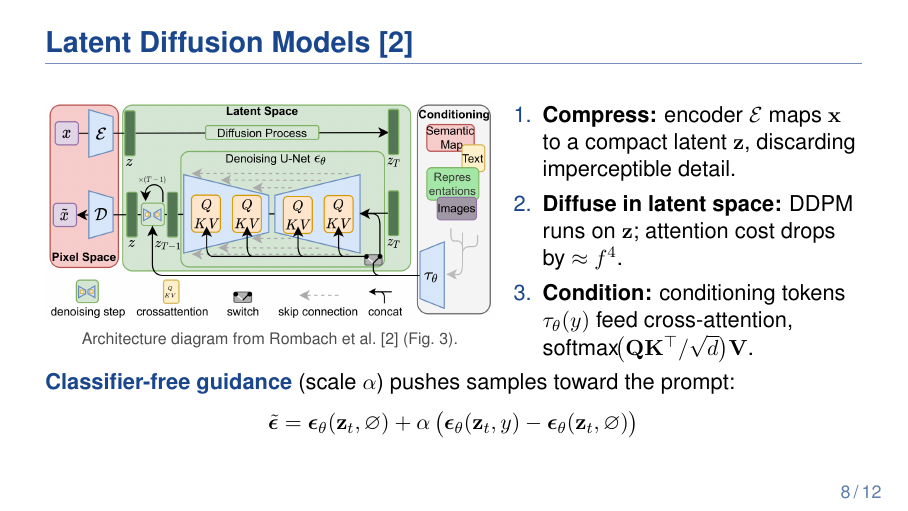
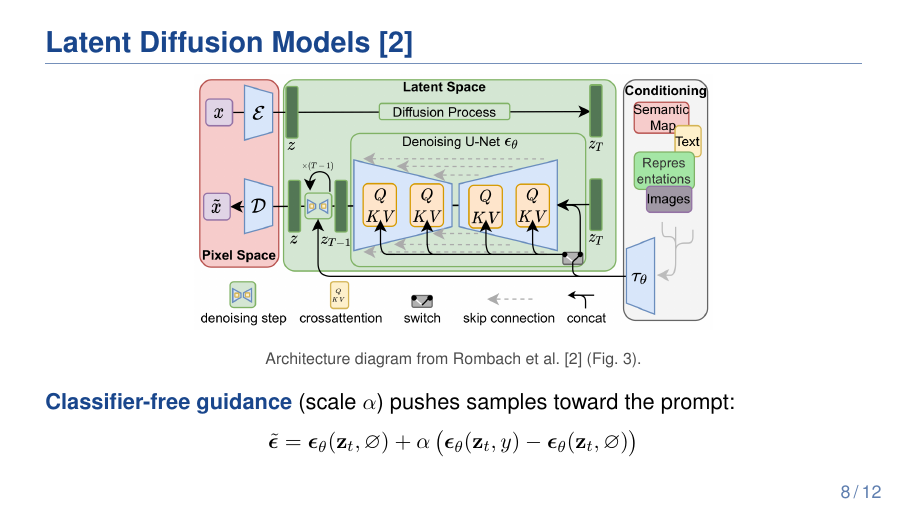
Before and after one commit to ChiVan222/AI_Seminar_Diffusion, LaTeX slides (report/S06_Diffusion_Models_Slides.tex): page 8 of 12. Compiled offline with pdfLaTeX.

Commit message:
Simplify LDM slide to paper diagram and CFG definition

```diff
--- a/report/S06_Diffusion_Models_Slides.tex
+++ b/report/S06_Diffusion_Models_Slides.tex
@@ -307,25 +307,12 @@
 
 % ==================================================================
 \begin{frame}{Latent Diffusion Models \cite{rombach2022high}}
-  \begin{columns}[T,onlytextwidth]
-    \begin{column}{0.55\textwidth}
-      \centering
-      \Fig{ldm_paper_fig3.png}{width=\linewidth}
+  \centering
+  \Fig{ldm_paper_fig3.png}{height=4.5cm,keepaspectratio}\\[4pt]
+  {\scriptsize\color{black!70} Architecture diagram from Rombach et al.~\cite{rombach2022high} (Fig.~3).}
 
-      \vspace{0.08cm}
-      \scriptsize\color{black!70} Architecture diagram from Rombach et al.~\cite{rombach2022high} (Fig.~3).
-    \end{column}
-    \begin{column}{0.42\textwidth}
-      \begin{enumerate}\setlength{\itemsep}{4pt}
-        \item \textbf{Compress:} encoder $\mathcal{E}$ maps $\mathbf{x}$ to a compact latent $\mathbf{z}$, discarding imperceptible detail.
-        \item \textbf{Diffuse in latent space:} DDPM runs on $\mathbf{z}$; attention cost drops by $\approx f^4$.
-        \item \textbf{Condition:} conditioning tokens $\tau_\theta(y)$ feed cross-attention,
-          $\ \text{softmax}\!\big(\mathbf{Q}\mathbf{K}^\top/\sqrt{d}\big)\mathbf{V}$.
-      \end{enumerate}
-    \end{column}
-  \end{columns}
-
-  \vspace{0.15cm}
+  \vspace{0.3cm}
+  \raggedright
   \Head{Classifier-free guidance} (scale $\alpha$) pushes samples toward the prompt:
   \vspace{-0.15cm}
   \[ \tilde{\bm\epsilon} = \bm\epsilon_\theta(\mathbf{z}_t,\varnothing) + \alpha\,\big(\bm\epsilon_\theta(\mathbf{z}_t,y) - \bm\epsilon_\theta(\mathbf{z}_t,\varnothing)\big) \]
```
Also changed, not shown: report/S06_Diffusion_Models_Slides.pdf.
